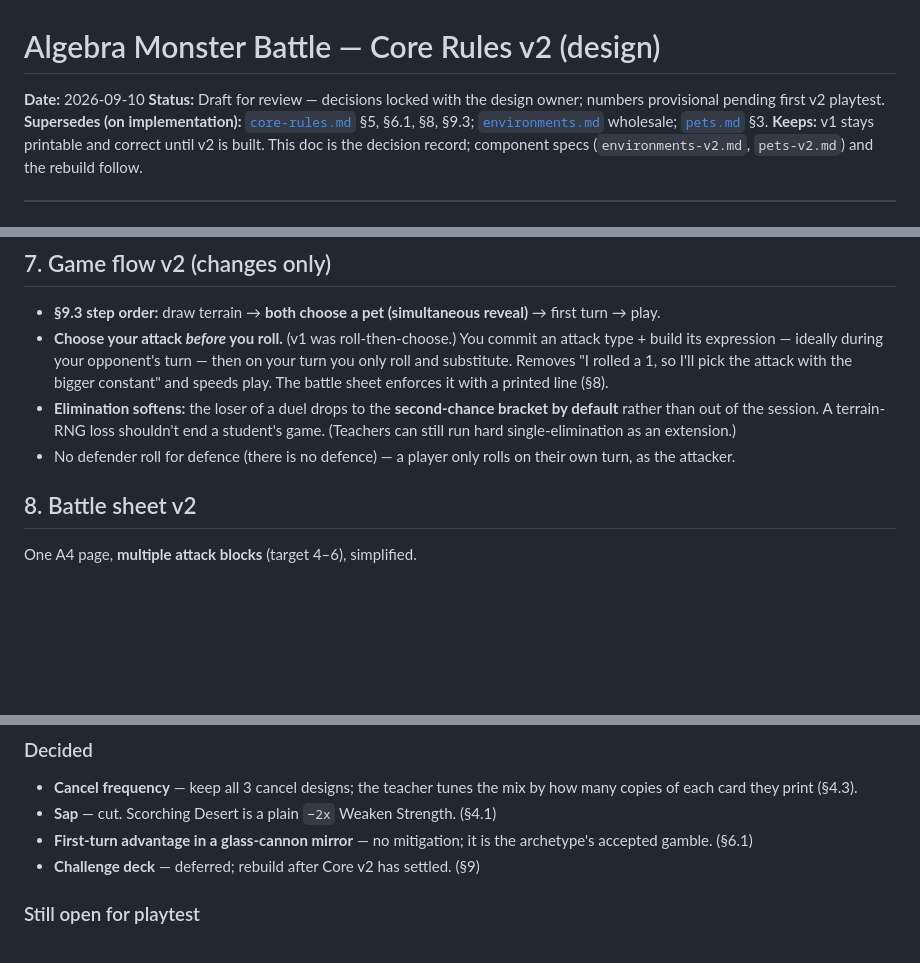
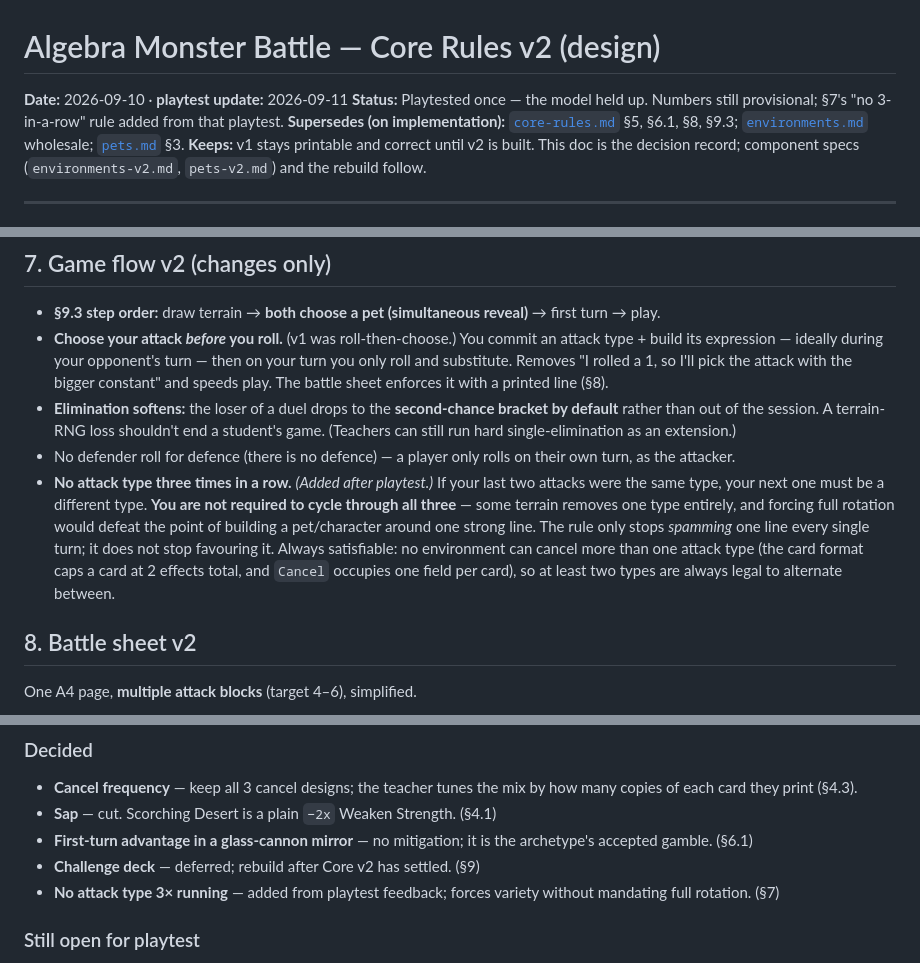
Before and after one commit to xtattik/Algebra_Monster_battle, a Markdown page: docs/design/core-rules-v2.md, 3 parts joined by grey strips. GitHub-like rendering; blank space fills up the shorter version.

```diff
--- a/docs/design/core-rules-v2.md
+++ b/docs/design/core-rules-v2.md
@@ -1,7 +1,7 @@
 # Algebra Monster Battle — Core Rules v2 (design)
 
-**Date:** 2026-09-10
-**Status:** Draft for review — decisions locked with the design owner; numbers provisional pending first v2 playtest.
+**Date:** 2026-09-10 · **playtest update:** 2026-09-11
+**Status:** Playtested once — the model held up. Numbers still provisional; §7's "no 3-in-a-row" rule added from that playtest.
 **Supersedes (on implementation):** [`core-rules.md`](core-rules.md) §5, §6.1, §8, §9.3; [`environments.md`](environments.md) wholesale; [`pets.md`](pets.md) §3.
 **Keeps:** v1 stays printable and correct until v2 is built. This doc is the decision record; component specs (`environments-v2.md`, `pets-v2.md`) and the rebuild follow.
 
@@ -151,6 +151,7 @@ v1: "trade to cover your character's weak stat." v2: your best line is **affinit
 - **Choose your attack *before* you roll.** (v1 was roll-then-choose.) You commit an attack type + build its expression — ideally during your opponent's turn — then on your turn you only roll and substitute. Removes "I rolled a 1, so I'll pick the attack with the bigger constant" and speeds play. The battle sheet enforces it with a printed line (§8).
 - **Elimination softens:** the loser of a duel drops to the **second-chance bracket by default** rather than out of the session. A terrain-RNG loss shouldn't end a student's game. (Teachers can still run hard single-elimination as an extension.)
 - No defender roll for defence (there is no defence) — a player only rolls on their own turn, as the attacker.
+- **No attack type three times in a row.** *(Added after playtest.)* If your last two attacks were the same type, your next one must be a different type. **You are not required to cycle through all three** — some terrain removes one type entirely, and forcing full rotation would defeat the point of building a pet/character around one strong line. The rule only stops *spamming* one line every single turn; it does not stop favouring it. Always satisfiable: no environment can cancel more than one attack type (the card format caps a card at 2 effects total, and `Cancel` occupies one field per card), so at least two types are always legal to alternate between.
 
 ## 8. Battle sheet v2
 
@@ -187,6 +188,7 @@ One A4 page, **multiple attack blocks** (target 4–6), simplified.
 - **Sap** — cut. Scorching Desert is a plain `−2x` Weaken Strength. (§4.1)
 - **First-turn advantage in a glass-cannon mirror** — no mitigation; it is the archetype's accepted gamble. (§6.1)
 - **Challenge deck** — deferred; rebuild after Core v2 has settled. (§9)
+- **No attack type 3× running** — added from playtest feedback; forces variety without mandating full rotation. (§7)
 
 ### Still open for playtest
 
```
Also changed, not shown: rulebook/student-rulebook.md (+3 -2 lines), rulebook/teacher-guide.md (+6 -1 lines).
